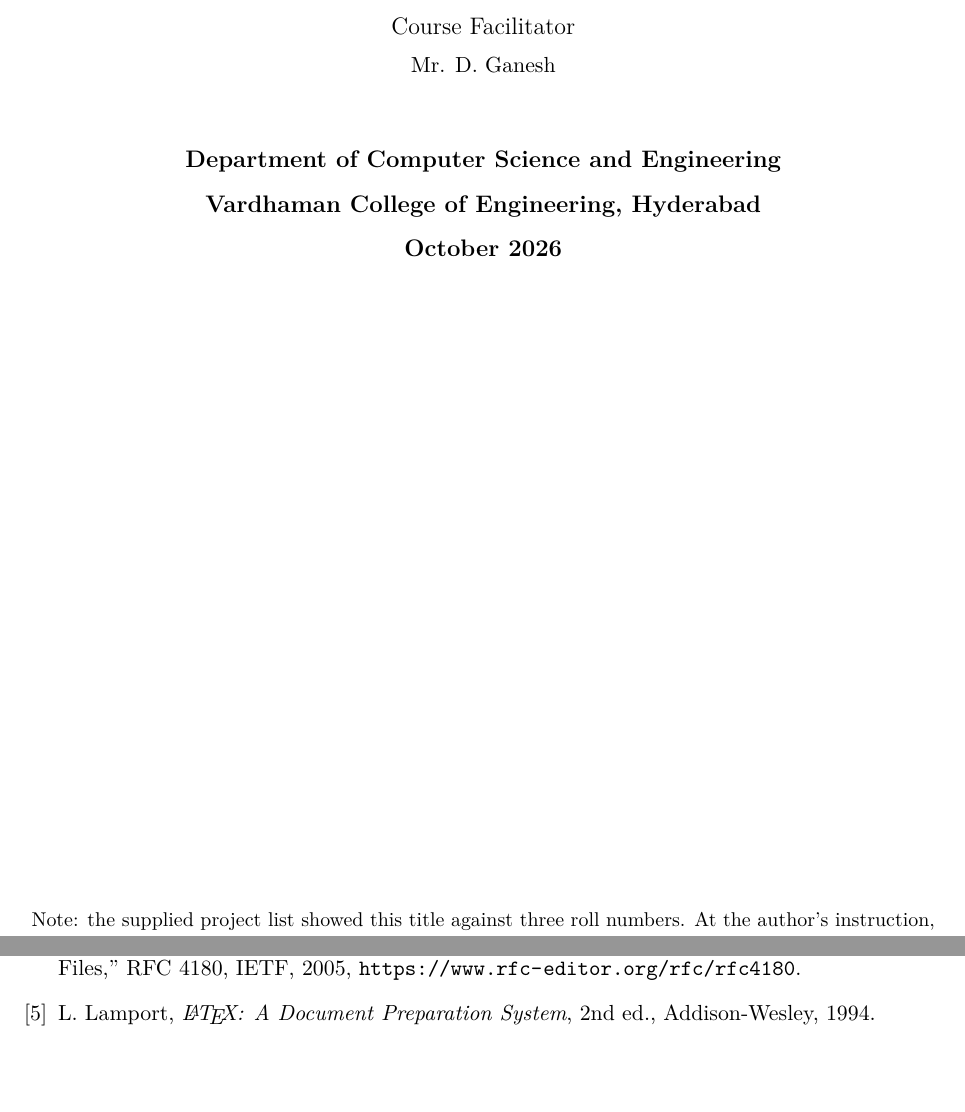
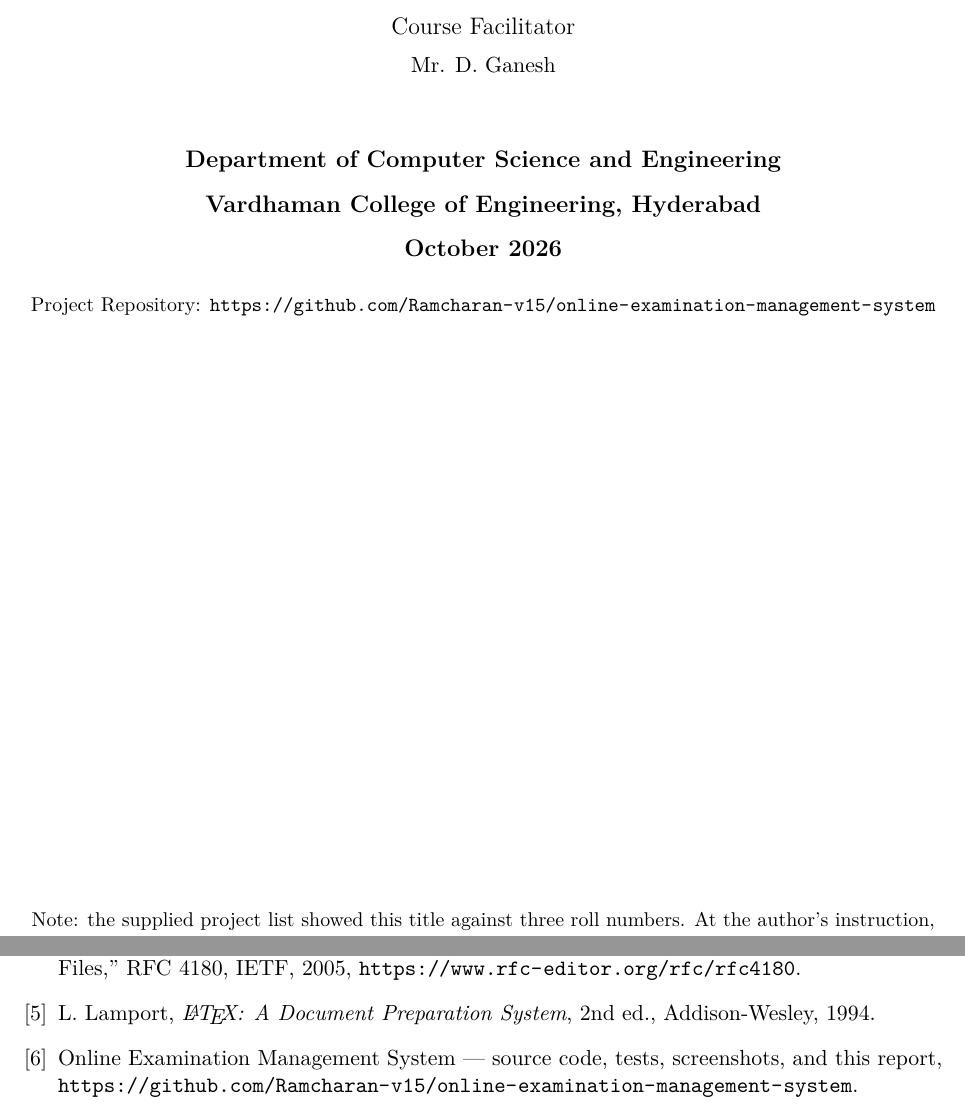
Before and after one commit to Ramcharan-v15/online-examination-management-system, a LaTeX paper (docs/report/main.tex): two parts of pages 1 and 10 of 10, joined at a grey line, cut so that both start at the same text, the shorter picture padded with empty space. Compiled offline with pdfLaTeX.

Commit message:
Add GitHub repository link to the report
Show the project repository URL on the title page and cite it
in the references, so the PDF itself points readers to the
source code. No code changes; report still 10 pages.

```diff
--- a/docs/report/main.tex
+++ b/docs/report/main.tex
@@ -36,7 +36,8 @@ Vannala Ramcharan & Roll No.\ 25881A05DQ \\
 {Mr. D. Ganesh}\\[1.2cm]
 {\large\bfseries Department of Computer Science and Engineering}\\[0.3cm]
 {\large\bfseries Vardhaman College of Engineering, Hyderabad}\\[0.3cm]
-{\large\bfseries October 2026}
+{\large\bfseries October 2026}\\[0.5cm]
+{\small Project Repository: \url{https://github.com/Ramcharan-v15/online-examination-management-system}}
 \vfill
 {\small Note: the supplied project list showed this title against three roll numbers.
 At the author's instruction, only roll number 25881A05DQ is used in this report;
@@ -375,6 +376,7 @@ need to change before it could be used for real, high-stakes examinations.
 \bibitem{bloch} J.~Bloch, \textit{Effective Java}, 3rd ed., Addison-Wesley, 2018.
 \bibitem{csv-rfc} Y.~Shafranovich, ``Common Format and MIME Type for Comma-Separated Values (CSV) Files,'' RFC 4180, IETF, 2005, \url{https://www.rfc-editor.org/rfc/rfc4180}.
 \bibitem{latex} L.~Lamport, \textit{\LaTeX: A Document Preparation System}, 2nd ed., Addison-Wesley, 1994.
+\bibitem{project-repo} Online Examination Management System --- source code, tests, screenshots, and this report, \url{https://github.com/Ramcharan-v15/online-examination-management-system}.
 \end{thebibliography}
 
 \end{document}
```
Also changed, not shown: docs/report/project_report.pdf.
